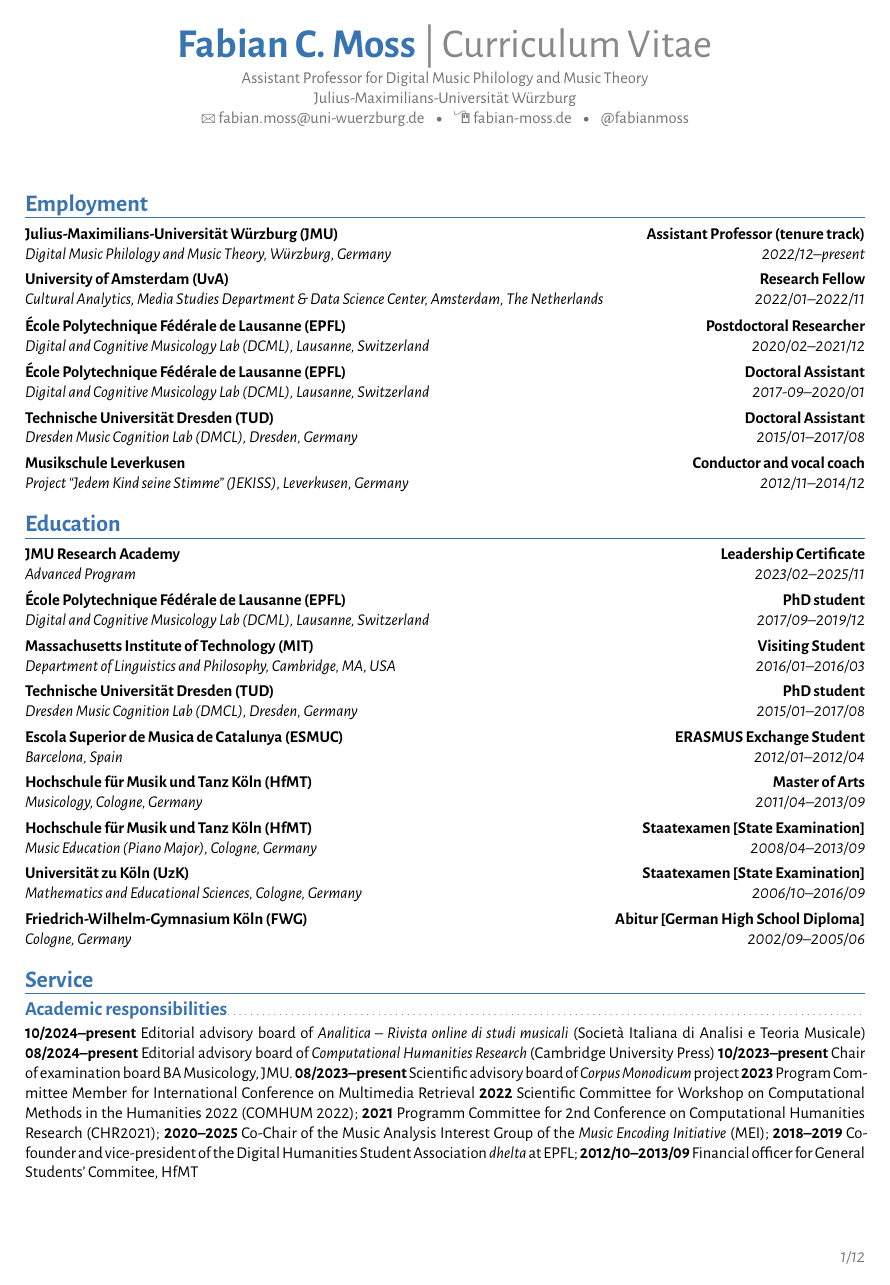
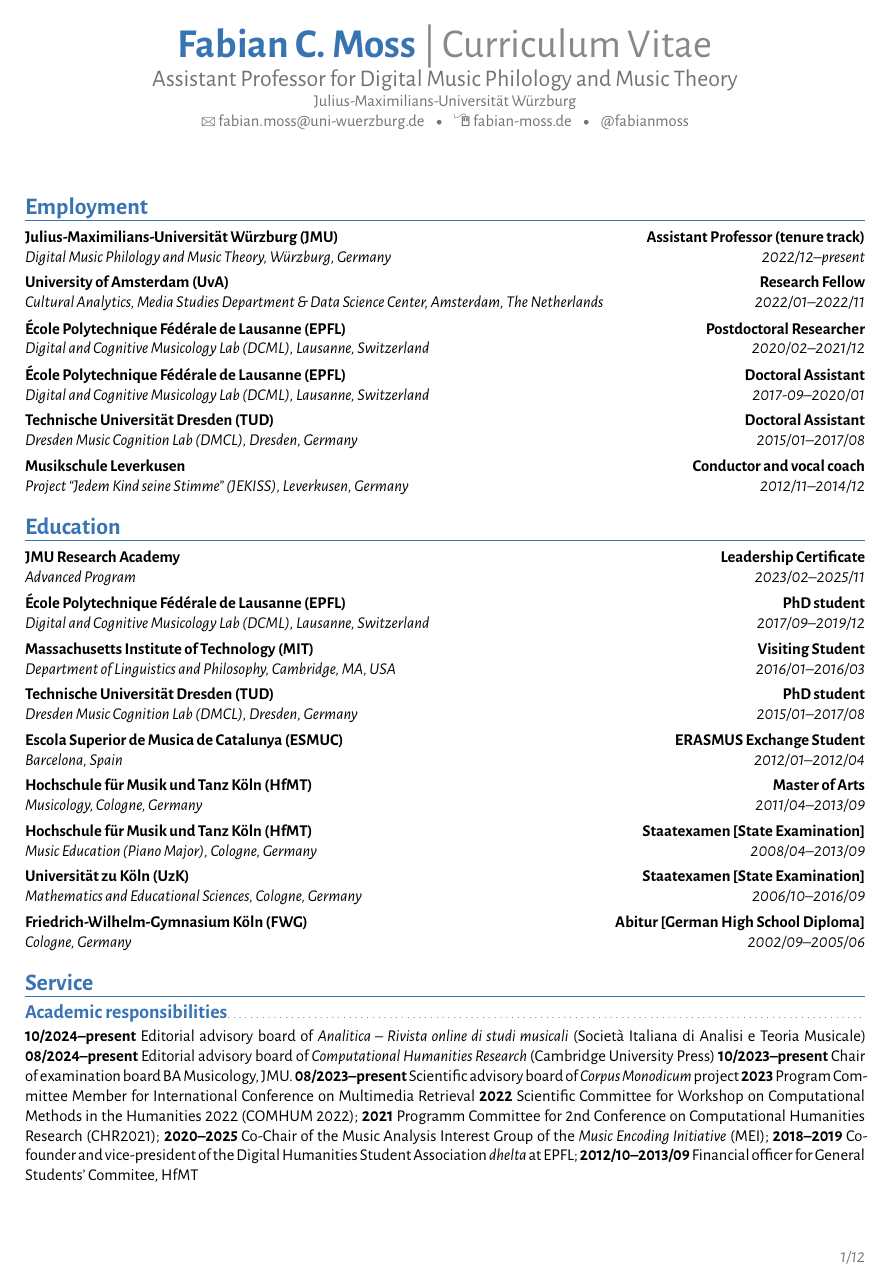
Before and after one commit to fabianmoss/cv, a LaTeX CV (cv.tex): page 1 of 12. Compiled offline with XeLaTeX.

Commit message:
update header

```diff
--- a/cv.tex
+++ b/cv.tex
@@ -126,7 +126,7 @@
 
 % All information in this block is optional, comment out any lines you don't need
 \title{Curriculum Vitae}
-\address{Assistant Professor for Digital Music Philology and Music Theory}{%
+\address{\Large Assistant Professor for Digital Music Philology and Music Theory}{%
   Julius-Maximilians-Universität Würzburg}
 % \mobile{(+41) 78 700 8485}
 % \phone{(000) 111 1112}
```
Also changed, not shown: cv.pdf.
